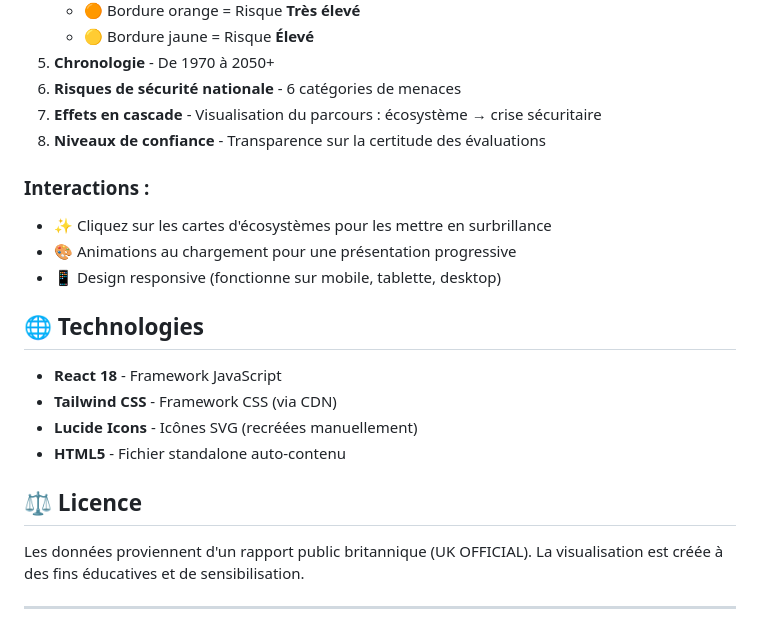
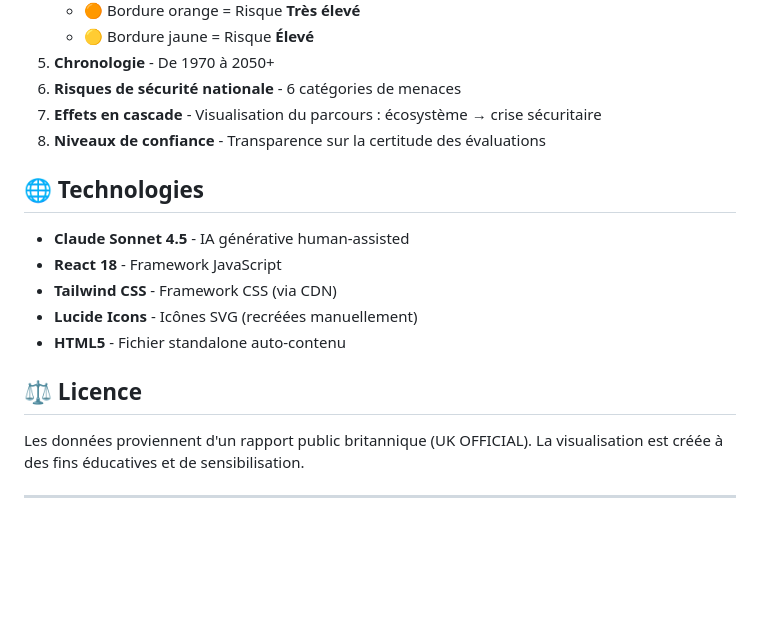
Before and after one commit to herospiki/security-biodiversity-crisis-viz, a Markdown page: README.md, the part around the change. Drawn GitHub-style; blank space fills up the shorter version.

Commit message:
Update README to remove interactions and add note
Removed interaction details and added a note about the visualization's basis.

```diff
--- a/README.md
+++ b/README.md
@@ -51,14 +51,8 @@ Cette visualisation présente de manière interactive et accessible les menaces
 7. **Effets en cascade** - Visualisation du parcours : écosystème → crise sécuritaire
 8. **Niveaux de confiance** - Transparence sur la certitude des évaluations
 
-### Interactions :
-
-- ✨ Cliquez sur les cartes d'écosystèmes pour les mettre en surbrillance
-- 🎨 Animations au chargement pour une présentation progressive
-- 📱 Design responsive (fonctionne sur mobile, tablette, desktop)
-
 ## 🌐 Technologies
-
+- **Claude Sonnet 4.5** - IA générative human-assisted
 - **React 18** - Framework JavaScript
 - **Tailwind CSS** - Framework CSS (via CDN)
 - **Lucide Icons** - Icônes SVG (recréées manuellement)
@@ -69,6 +63,8 @@ Cette visualisation présente de manière interactive et accessible les menaces
 Les données proviennent d'un rapport public britannique (UK OFFICIAL).
 La visualisation est créée à des fins éducatives et de sensibilisation.
 
+
+
 ---
 
 **Note :** Cette visualisation est basée sur le rapport UK National Security Assessment de 2024, avec des actualisations pour 2026. Elle vise à rendre accessible une information complexe sur un enjeu critique de sécurité mondiale.
```
